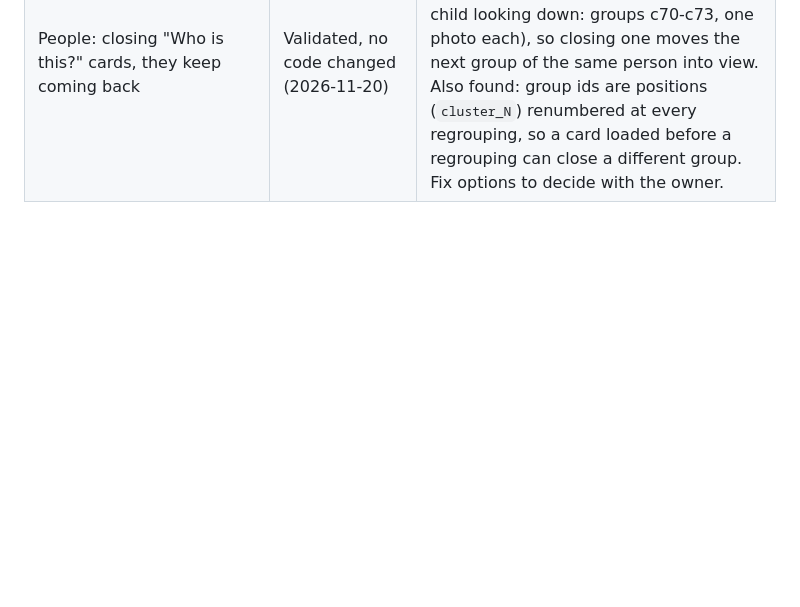
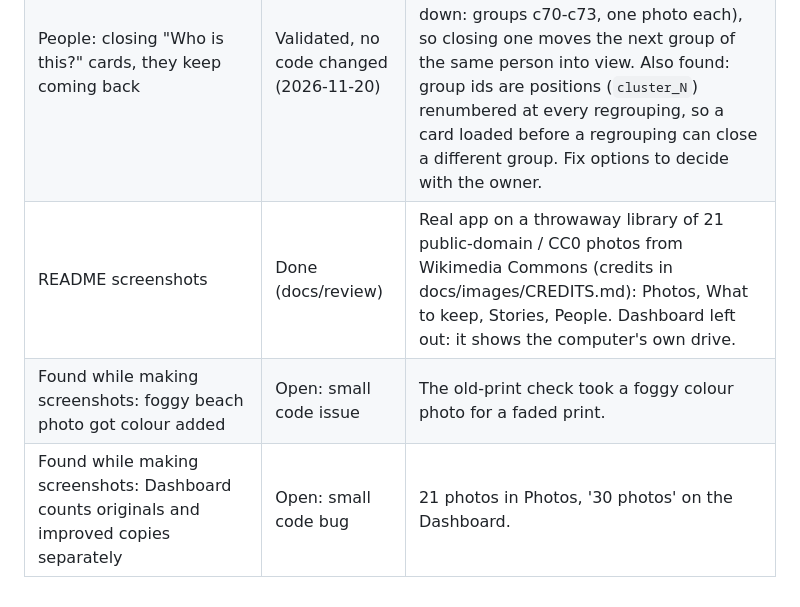
Before and after one commit to SumitKanchan4/SecurePhotos, a Markdown page: .agents/plans/feedback-backlog.md, the part around the change. Drawn GitHub-style; blank space fills up the shorter version.

```diff
--- a/.agents/plans/feedback-backlog.md
+++ b/.agents/plans/feedback-backlog.md
@@ -98,3 +98,6 @@ New feedback is added here the same day. Status: **Done** (needs owner re-check)
 | Old-photo model downloads need the repository public | Open: release blocker | The installer downloads them from the models-v1 GitHub release, which only works for others once the repository is public. |
 | A video enhanced by hand from Big videos doesn't wait for the heavy-work slot | Open: small code gap | Found while documenting; documented as it is. |
 | People: closing "Who is this?" cards, they keep coming back | Validated, no code changed (2026-11-20) | Closing works: none of the 83 closed faces came back. The same person is split into many small groups (e.g. one child looking down: groups c70-c73, one photo each), so closing one moves the next group of the same person into view. Also found: group ids are positions (`cluster_N`) renumbered at every regrouping, so a card loaded before a regrouping can close a different group. Fix options to decide with the owner. |
+| README screenshots | Done (docs/review) | Real app on a throwaway library of 21 public-domain / CC0 photos from Wikimedia Commons (credits in docs/images/CREDITS.md): Photos, What to keep, Stories, People. Dashboard left out: it shows the computer's own drive. |
+| Found while making screenshots: foggy beach photo got colour added | Open: small code issue | The old-print check took a foggy colour photo for a faded print. |
+| Found while making screenshots: Dashboard counts originals and improved copies separately | Open: small code bug | 21 photos in Photos, '30 photos' on the Dashboard. |
```
Also changed, not shown: README.md (+13 -0 lines), docs/images/CREDITS.md (added, +29 -0 lines), docs/images/screenshot-people.jpg (added), docs/images/screenshot-photos.jpg (added), docs/images/screenshot-stories.jpg (added), docs/images/screenshot-what-to-keep.jpg (added).
